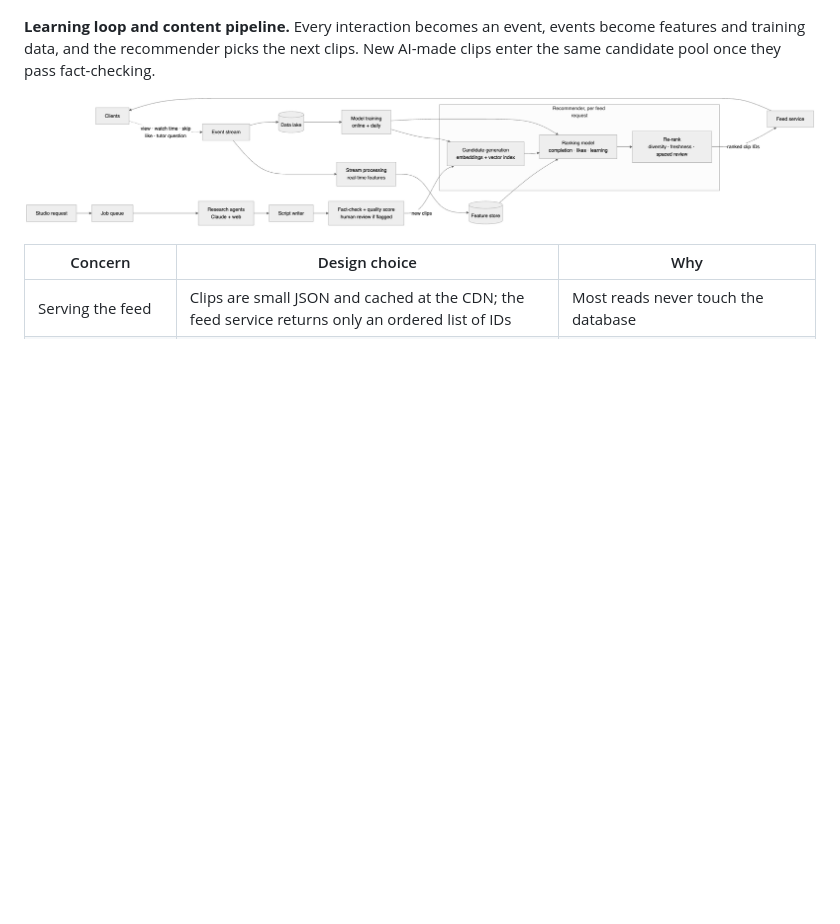
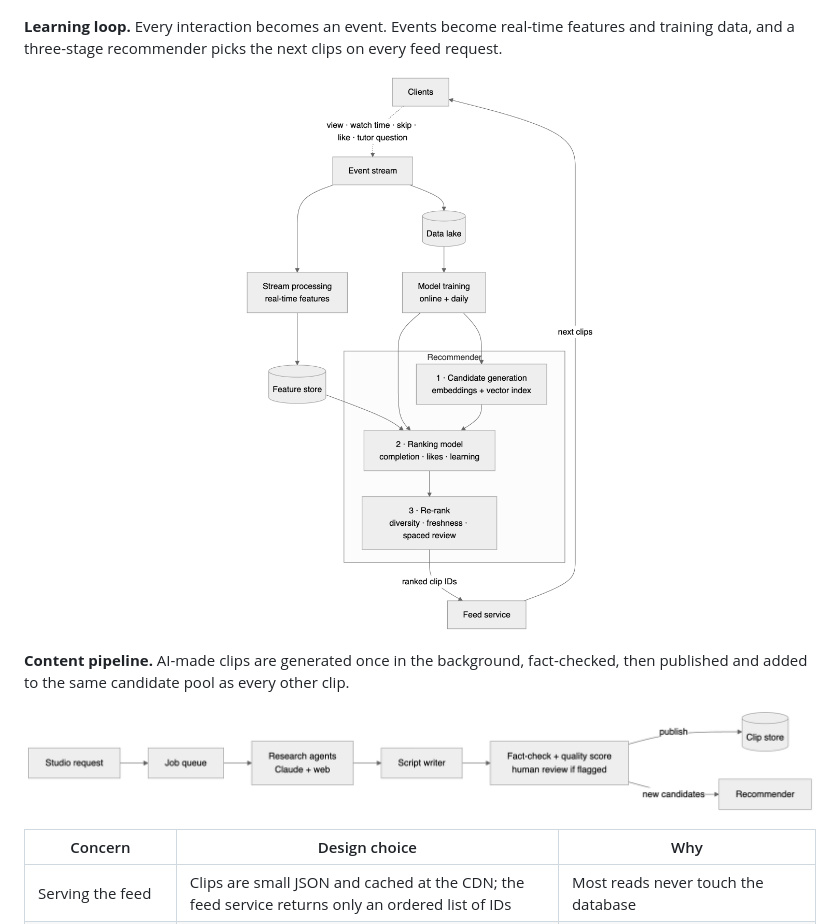
Before and after one commit to rohit-v-gore/edutok, a Markdown page: README.md, the part around the change. Drawn GitHub-style; pictures changed too: docs/diagrams/scale-content-pipeline.png (added), docs/diagrams/scale-learning-loop.png; blank space fills up the shorter version.

Commit message:
README: split learning loop and content pipeline into readable diagrams

```diff
--- a/README.md
+++ b/README.md
@@ -49,9 +49,13 @@ The target architecture follows the pattern large short-video feeds use: serve c
 
 <p align="center"><img src="docs/diagrams/scale-serving.png" width="860" alt="Serving path at scale: clients, API gateway, CDN, feed, engagement and AI services, Redis, Postgres, wide-column store and object storage" /></p>
 
-**Learning loop and content pipeline.** Every interaction becomes an event, events become features and training data, and the recommender picks the next clips. New AI-made clips enter the same candidate pool once they pass fact-checking.
+**Learning loop.** Every interaction becomes an event. Events become real-time features and training data, and a three-stage recommender picks the next clips on every feed request.
 
-<p align="center"><img src="docs/diagrams/scale-learning-loop.png" width="860" alt="Learning loop: client events to event stream, features and training, a three-stage recommender, and the AI content pipeline feeding new candidates" /></p>
+<p align="center"><img src="docs/diagrams/scale-learning-loop.png" width="520" alt="Learning loop: client events to event stream, real-time features and model training, a three-stage recommender, and ranked clips back to the client" /></p>
+
+**Content pipeline.** AI-made clips are generated once in the background, fact-checked, then published and added to the same candidate pool as every other clip.
+
+<p align="center"><img src="docs/diagrams/scale-content-pipeline.png" width="860" alt="Content pipeline: studio request, job queue, research agents, script writer, fact-check, then publish to the clip store and the recommender" /></p>
 
 | Concern | Design choice | Why |
 |---|---|---|
```
Also changed, not shown: 2 other files.
